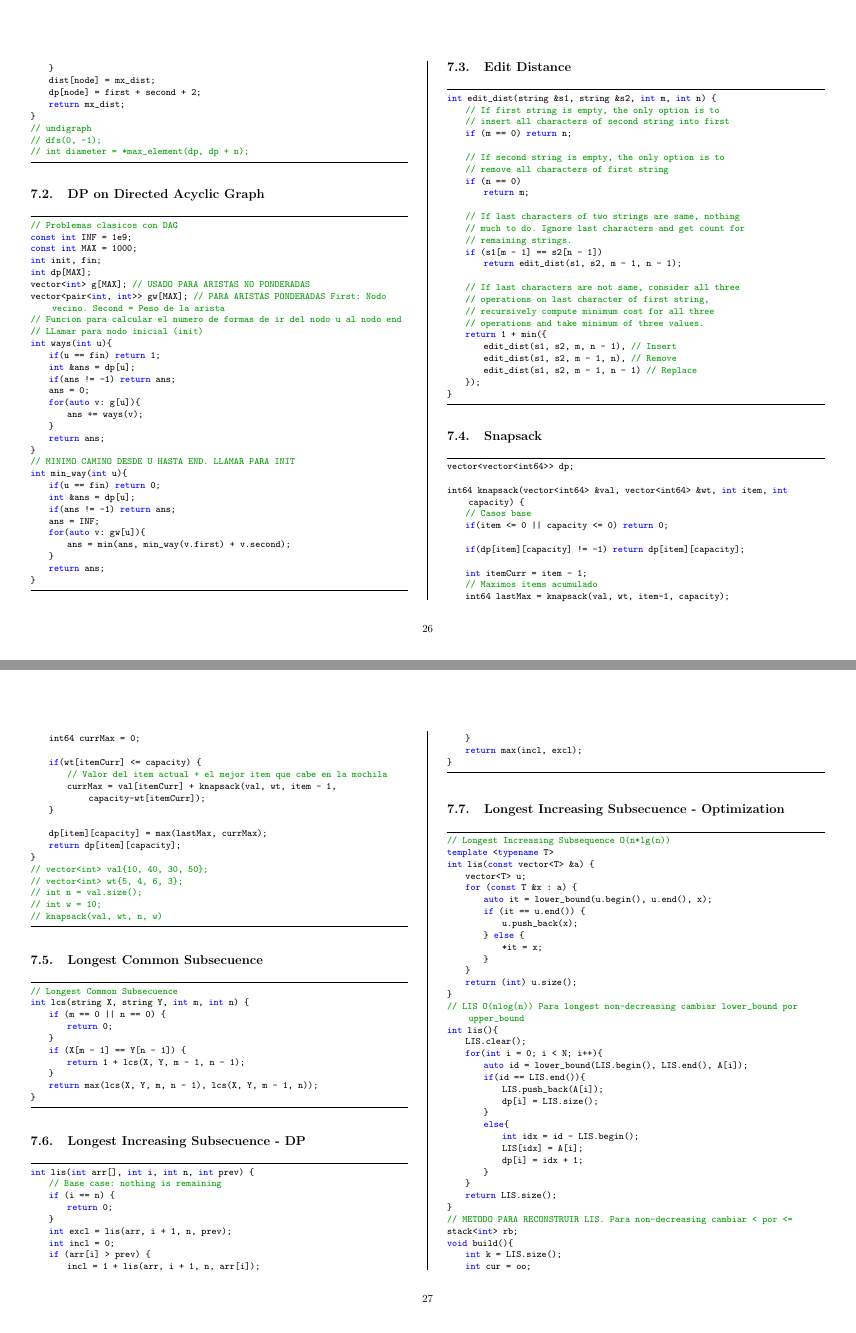
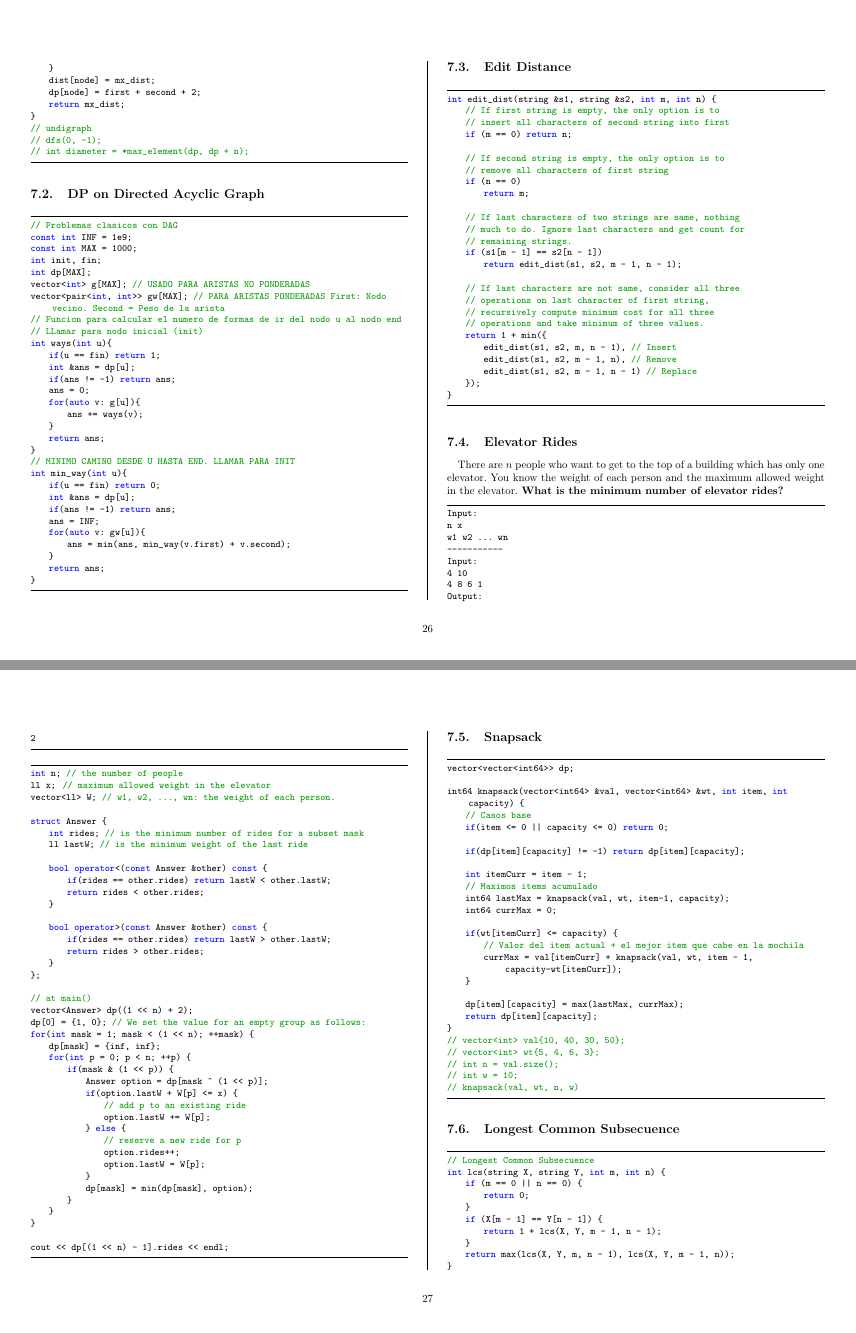
Before and after one commit to LuchoBazz/icpc-notebook, a LaTeX document (text/notebox.tex): pages 26 and 27 of 45, joined at a grey line. Compiled offline with pdfLaTeX.

Commit message:
feat: latex elevator rides was added

```diff
--- a/text/notebox.tex
+++ b/text/notebox.tex
@@ -2088,6 +2088,63 @@ int edit_dist(string &s1, string &s2, int m, int n) {
         edit_dist(s1, s2, m - 1, n - 1) // Replace
     });
 }
+\end{lstlisting}
+
+\subsection{Elevator Rides}
+There are $n$ people who want to get to the top of a building which has only one elevator. You know the weight of each person and the maximum allowed weight in the elevator. \textbf{What is the minimum number of elevator rides?}
+\begin{lstlisting}
+Input:
+n x
+w1 w2 ... wn
+-----------
+Input:
+4 10
+4 8 6 1
+Output:
+2
+\end{lstlisting}
+\begin{lstlisting}
+int n; // the number of people
+ll x;  // maximum allowed weight in the elevator
+vector<ll> W; // w1, w2, ..., wn: the weight of each person.
+
+struct Answer {
+    int rides; // is the minimum number of rides for a subset mask
+    ll lastW;  // is the minimum weight of the last ride
+
+    bool operator<(const Answer &other) const {
+        if(rides == other.rides) return lastW < other.lastW;
+        return rides < other.rides;
+    }
+
+    bool operator>(const Answer &other) const {
+        if(rides == other.rides) return lastW > other.lastW;
+        return rides > other.rides;
+    }
+};
+
+// at main()
+vector<Answer> dp((1 << n) + 2);
+dp[0] = {1, 0}; // We set the value for an empty group as follows:
+for(int mask = 1; mask < (1 << n); ++mask) {
+    dp[mask] = {inf, inf};
+    for(int p = 0; p < n; ++p) {
+        if(mask & (1 << p)) {
+            Answer option = dp[mask ^ (1 << p)];
+            if(option.lastW + W[p] <= x) {
+                // add p to an existing ride
+                option.lastW += W[p];
+            } else {
+                // reserve a new ride for p
+                option.rides++;
+                option.lastW = W[p];
+            }
+            dp[mask] = min(dp[mask], option);
+        }
+    }
+}
+
+cout << dp[(1 << n) - 1].rides << endl;
 \end{lstlisting}
 
 \subsection{Snapsack}
```
Also changed, not shown: pdf/notebook.pdf.
